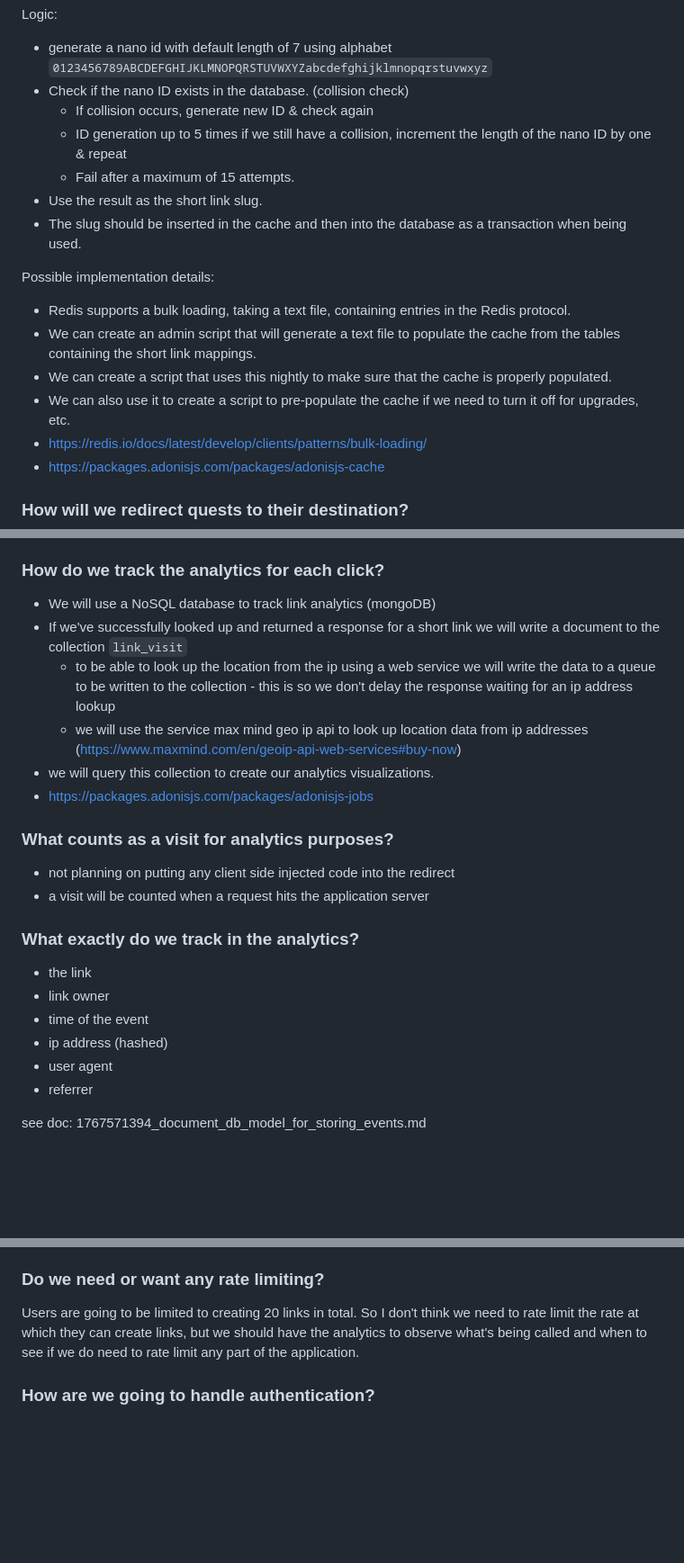
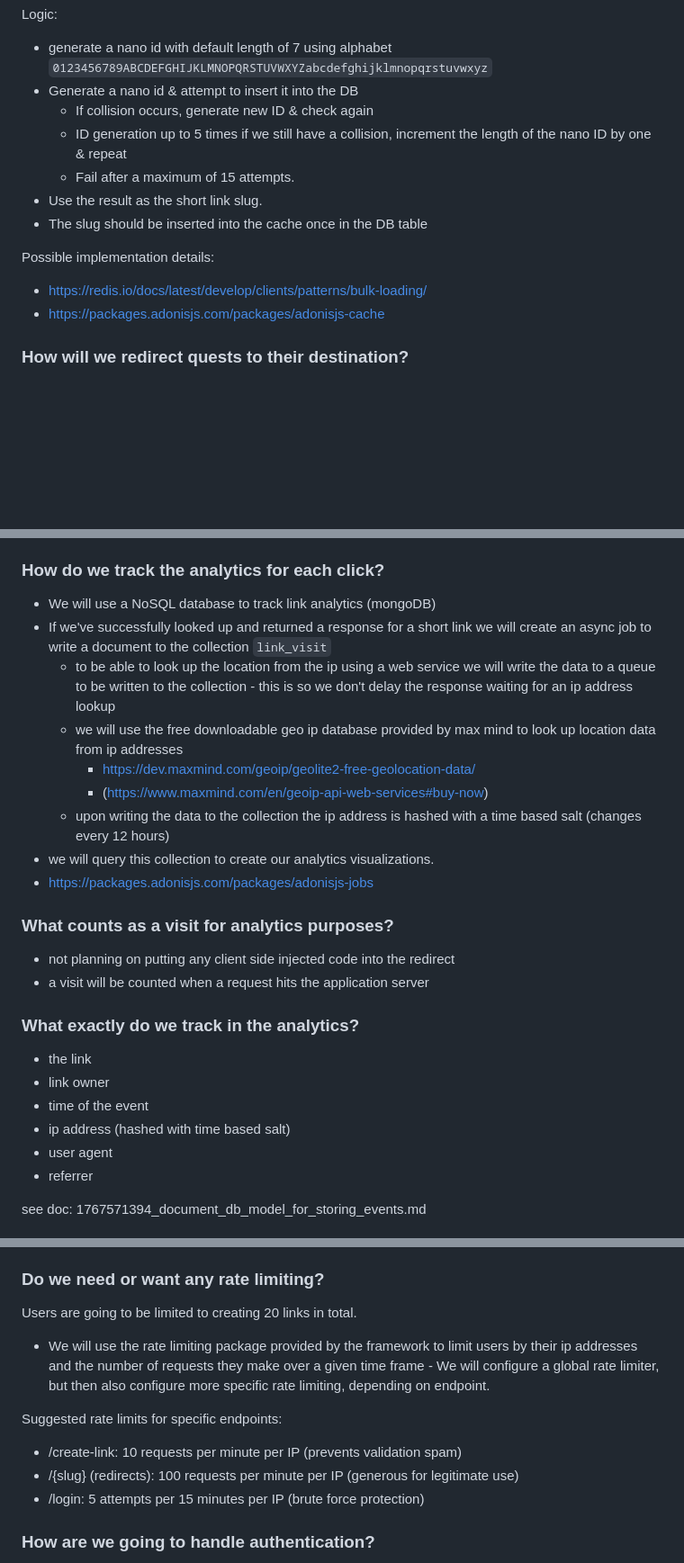
Before and after one commit to kevinchar93/pocketlink, a Markdown page: docs/design/application_plan_and-brainstorming.md, 3 parts joined by grey strips. Shown at 90% size. Drawn GitHub-style; blank space fills up the shorter version.

```diff
--- a/docs/design/application_plan_and-brainstorming.md
+++ b/docs/design/application_plan_and-brainstorming.md
@@ -220,18 +223,14 @@ Thinking
 
 Logic:
 - generate a nano id with default length of 7 using alphabet `0123456789ABCDEFGHIJKLMNOPQRSTUVWXYZabcdefghijklmnopqrstuvwxyz`
-- Check if the nano ID exists in the database. (collision check)
+- Generate a nano id & attempt to insert it into the DB
   - If collision occurs, generate new ID & check again
   - ID generation up to 5 times if we still have a collision, increment the length of the nano ID by one & repeat
   - Fail after a maximum of 15 attempts.
 - Use the result as the short link slug.
-- The slug should be inserted in the cache and then into the database as a transaction when being used.
+- The slug should be inserted into the cache once in the DB table
 
 Possible implementation details:
-- Redis supports a bulk loading, taking a text file, containing entries in the Redis protocol.
-- We can create an admin script that will generate a text file to populate the cache from the tables containing the short link mappings.
-- We can create a script that uses this nightly to make sure that the cache is properly populated.
-- We can also use it to create a script to pre-populate the cache if we need to turn it off for upgrades, etc.
 - https://redis.io/docs/latest/develop/clients/patterns/bulk-loading/
 - https://packages.adonisjs.com/packages/adonisjs-cache
 
@@ -253,9 +252,12 @@ Possible implementation details:
 ### How do we track the analytics for each click?
 
 - We will use a NoSQL database to track link analytics (mongoDB)
-- If we've successfully looked up and returned a response for a short link we will write a document to the collection `link_visit`
+- If we've successfully looked up and returned a response for a short link we will create an async job to write a document to the collection `link_visit`
   - to be able to look up the location from the ip using a web service we will write the data to a queue to be written to the collection - this is so we don't delay the response waiting for an ip address lookup
-  - we will use the service max mind geo ip api to look up location data from ip addresses (https://www.maxmind.com/en/geoip-api-web-services#buy-now)
+  - we will use the free downloadable geo ip database provided by max mind to look up location data from ip addresses
+    - https://dev.maxmind.com/geoip/geolite2-free-geolocation-data/
+    - (https://www.maxmind.com/en/geoip-api-web-services#buy-now)
+  - upon writing the data to the collection the ip address is hashed with a time based salt (changes every 12 hours)
 - we will query this collection to create our analytics visualizations.
 - https://packages.adonisjs.com/packages/adonisjs-jobs
 
@@ -269,7 +271,7 @@ Possible implementation details:
 - the link
 - link owner
 - time of the event
-- ip address (hashed)
+- ip address (hashed with time based salt)
 - user agent
 - referrer
 
@@ -294,7 +296,15 @@ No, we don't want to introduce this complexity, That said, the current design wo
 
 ### Do we need or want any rate limiting?
 
-Users are going to be limited to creating 20 links in total. So I don't think we need to rate limit the rate at which they can create links, but we should have the analytics to observe what's being called and when to see if we do need to rate limit any part of the application.
+Users are going to be limited to creating 20 links in total.
+
+- We will use the rate limiting package provided by the framework to limit users by their ip addresses and the number of requests they make over a given time frame - We will configure a global rate limiter, but then also configure more specific rate limiting, depending on endpoint.
+
+Suggested rate limits for specific endpoints:
+
+- /create-link: 10 requests per minute per IP (prevents validation spam)
+- /{slug} (redirects): 100 requests per minute per IP (generous for legitimate use)
+- /login: 5 attempts per 15 minutes per IP (brute force protection)
 
 ### How are we going to handle authentication?
 
```
Also changed, not shown: other parts of docs/design/application_plan_and-brainstorming.md (+149 -22 lines).
